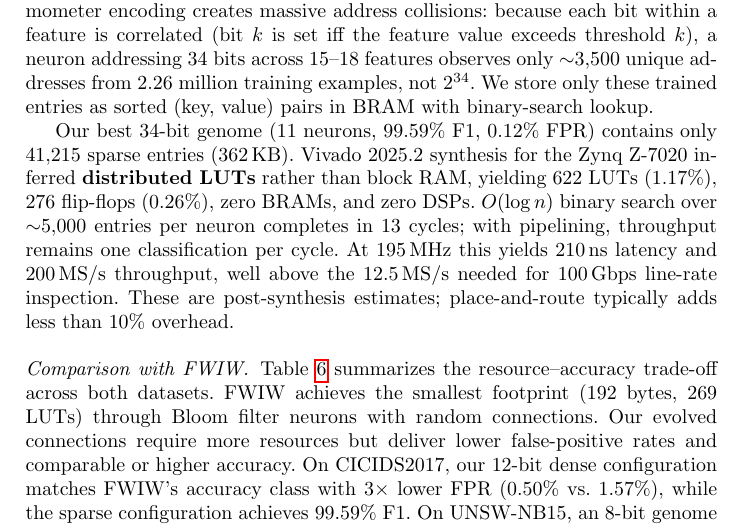
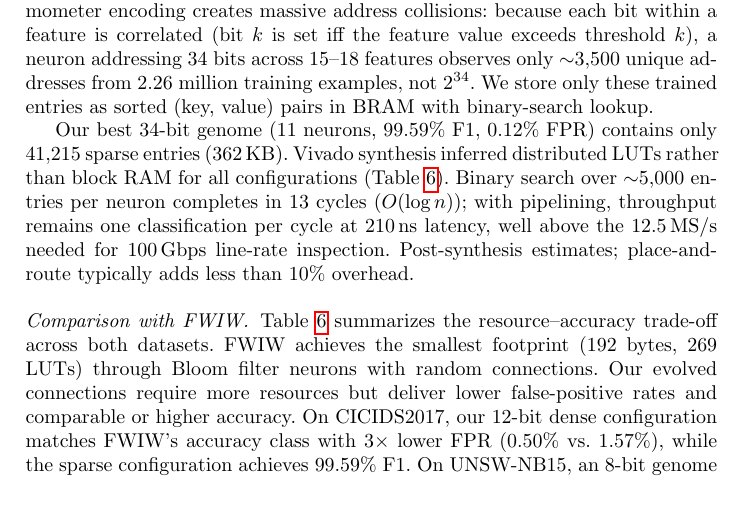
Before and after one commit to lacg/wnn, a LaTeX thesis (paper/main.tex): part of page 14 of 18, cut so that both start at the same text, the shorter picture padded with empty space. Compiled offline with pdfLaTeX.

Commit message:
Simplify sparse config paragraph, reference Table 6 for details
Moved O(log n) to parenthetical after cycle count. Removed inline
Vivado numbers (622 LUTs, 276 FFs, etc.) — already in Table 6.

Co-Authored-By: Claude Opus 4.6 (1M context) <noreply@anthropic.com>

```diff
--- a/paper/main.tex
+++ b/paper/main.tex
@@ -887,15 +887,14 @@ $2^{34}$.  We store only these trained entries as sorted (key, value) pairs
 in BRAM with binary-search lookup.
 
 Our best 34-bit genome (11 neurons, 99.59\% F1, 0.12\% FPR) contains
-only 41,215 sparse entries (362\,KB).  Vivado 2025.2 synthesis for the
-Zynq Z-7020 inferred \textbf{distributed LUTs} rather than block RAM,
-yielding 622 LUTs (1.17\%), 276 flip-flops (0.26\%), zero BRAMs, and
-zero DSPs.  $O(\log n)$ binary search over ${\sim}5{,}000$ entries per
-neuron completes in 13 cycles; with pipelining, throughput remains one
-classification per cycle.  At 195\,MHz this yields 210\,ns latency
-and 200\,MS/s throughput, well above the 12.5\,MS/s needed for
-100\,Gbps line-rate inspection.  These are post-synthesis estimates;
-place-and-route typically adds less than 10\% overhead.
+only 41{,}215 sparse entries (362\,KB).  Vivado synthesis inferred
+distributed LUTs rather than block RAM for all configurations
+(Table~\ref{tab:fpga}).  Binary search over ${\sim}5{,}000$ entries
+per neuron completes in 13 cycles ($O(\log n)$); with pipelining,
+throughput remains one classification per cycle at 210\,ns latency,
+well above the 12.5\,MS/s needed for 100\,Gbps line-rate inspection.
+Post-synthesis estimates; place-and-route typically adds less than
+10\% overhead.
 
 \paragraph{Comparison with FWIW.}
 Table~\ref{tab:fpga} summarizes the resource--accuracy trade-off across
```
Also changed, not shown: paper/main.pdf, 1 other file.
